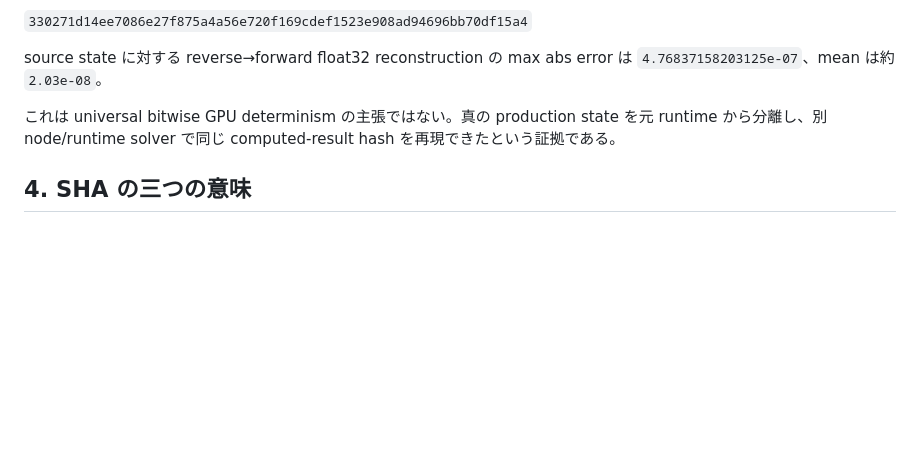
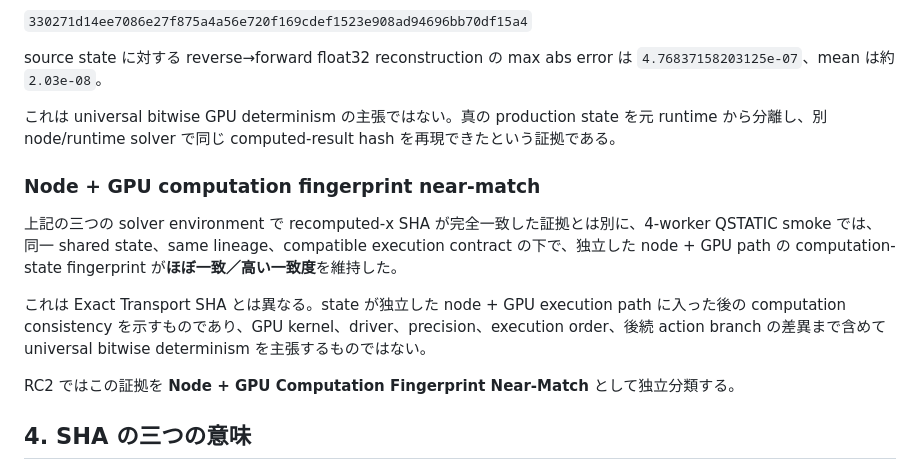
Before and after one commit to yuyu19761121/q-framework, a Markdown page: whitepaper/Q-Framework-v1.0-RC2-JA.md, the part around the change. Rendered like a GitHub page; blank space fills up the shorter version.

Commit message:
Add node+GPU near-match evidence to whitepaper/Q-Framework-v1.0-RC2-JA.md

```diff
--- a/whitepaper/Q-Framework-v1.0-RC2-JA.md
+++ b/whitepaper/Q-Framework-v1.0-RC2-JA.md
@@ -97,6 +97,14 @@ source state に対する reverse→forward float32 reconstruction の max abs e
 
 これは universal bitwise GPU determinism の主張ではない。真の production state を元 runtime から分離し、別 node/runtime solver で同じ computed-result hash を再現できたという証拠である。
 
+### Node + GPU computation fingerprint near-match
+
+上記の三つの solver environment で recomputed-x SHA が完全一致した証拠とは別に、4-worker QSTATIC smoke では、同一 shared state、same lineage、compatible execution contract の下で、独立した node + GPU path の computation-state fingerprint が**ほぼ一致／高い一致度**を維持した。
+
+これは Exact Transport SHA とは異なる。state が独立した node + GPU execution path に入った後の computation consistency を示すものであり、GPU kernel、driver、precision、execution order、後続 action branch の差異まで含めて universal bitwise determinism を主張するものではない。
+
+RC2 ではこの証拠を **Node + GPU Computation Fingerprint Near-Match** として独立分類する。
+
 ## 4. SHA の三つの意味
 
 - **Exact Transport SHA**: state が変化していない場合 SOURCE = BRIDGE = TARGET。
```
